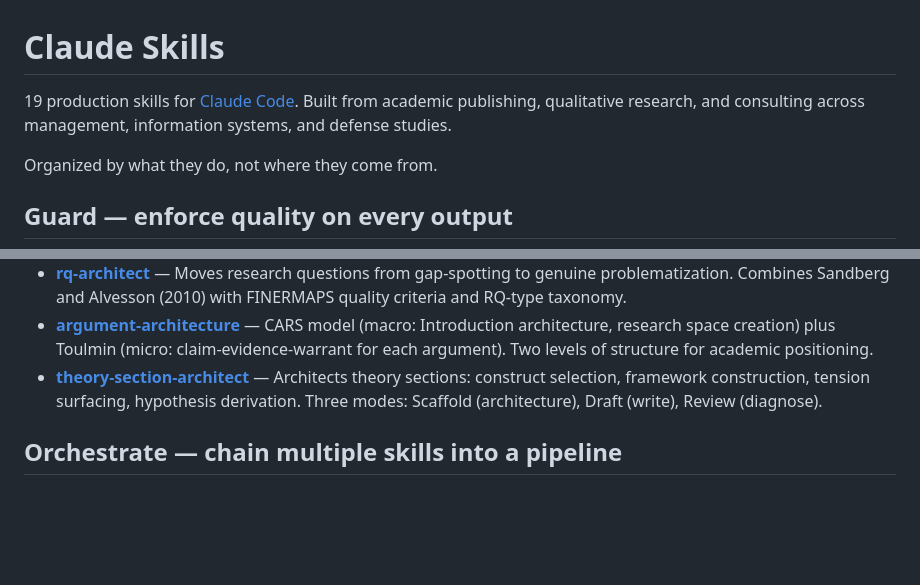
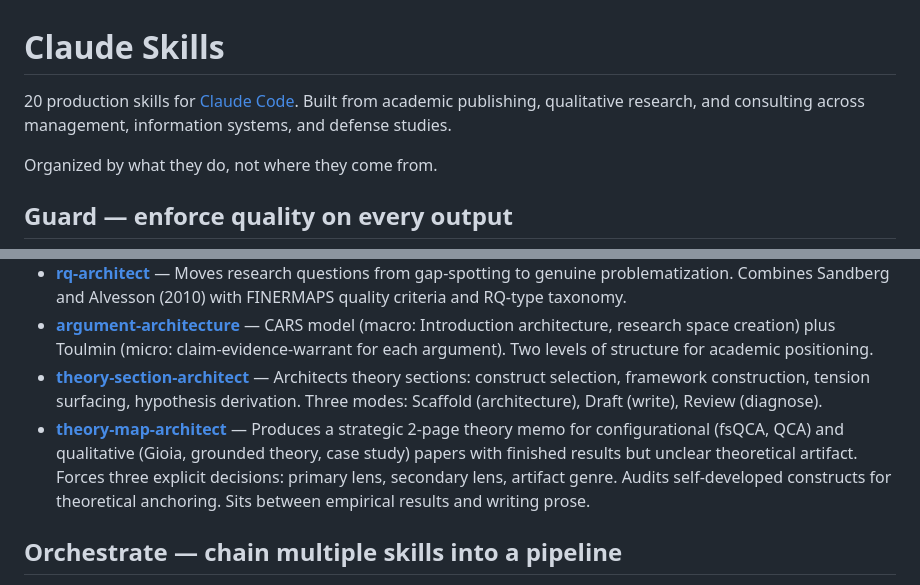
Before and after one commit to stepaniniwis/claude-skills, a Markdown page: README.md, 2 parts joined by grey strips. Rendered like a GitHub page; blank space fills up the shorter version.

Commit message:
Add theory-map-architect skill to build category
Produces a 2-page strategic theory memo for configurational (fsQCA)
and qualitative papers with finished empirical results but unclear
theoretical artifact. Forces explicit decisions on primary lens,
secondary lens, and artifact genre. Audits self-developed constructs
for theoretical anchoring.

Sits between empirical results and writing prose. Complements but
does not overlap with theory-section-architect (prose) or
mulcahy-theory-diagnostics (theory type classification).

Now 20 skills total.

Co-Authored-By: Claude Opus 4.7 (1M context) <noreply@anthropic.com>

```diff
--- a/README.md
+++ b/README.md
@@ -1,6 +1,6 @@
 # Claude Skills
 
-19 production skills for [Claude Code](https://claude.ai/code). Built from academic publishing, qualitative research, and consulting across management, information systems, and defense studies.
+20 production skills for [Claude Code](https://claude.ai/code). Built from academic publishing, qualitative research, and consulting across management, information systems, and defense studies.
 
 Organized by what they do, not where they come from.
 
@@ -31,6 +31,7 @@ Cross-cutting filters. These run on everything, regardless of task.
 - **[rq-architect](skills/build/rq-architect/)** — Moves research questions from gap-spotting to genuine problematization. Combines Sandberg and Alvesson (2010) with FINERMAPS quality criteria and RQ-type taxonomy.
 - **[argument-architecture](skills/build/argument-architecture/)** — CARS model (macro: Introduction architecture, research space creation) plus Toulmin (micro: claim-evidence-warrant for each argument). Two levels of structure for academic positioning.
 - **[theory-section-architect](skills/build/theory-section-architect/)** — Architects theory sections: construct selection, framework construction, tension surfacing, hypothesis derivation. Three modes: Scaffold (architecture), Draft (write), Review (diagnose).
+- **[theory-map-architect](skills/build/theory-map-architect/)** — Produces a strategic 2-page theory memo for configurational (fsQCA, QCA) and qualitative (Gioia, grounded theory, case study) papers with finished results but unclear theoretical artifact. Forces three explicit decisions: primary lens, secondary lens, artifact genre. Audits self-developed constructs for theoretical anchoring. Sits between empirical results and writing prose.
 
 ## Orchestrate — chain multiple skills into a pipeline
 
```
Also changed, not shown: 1 other file.
